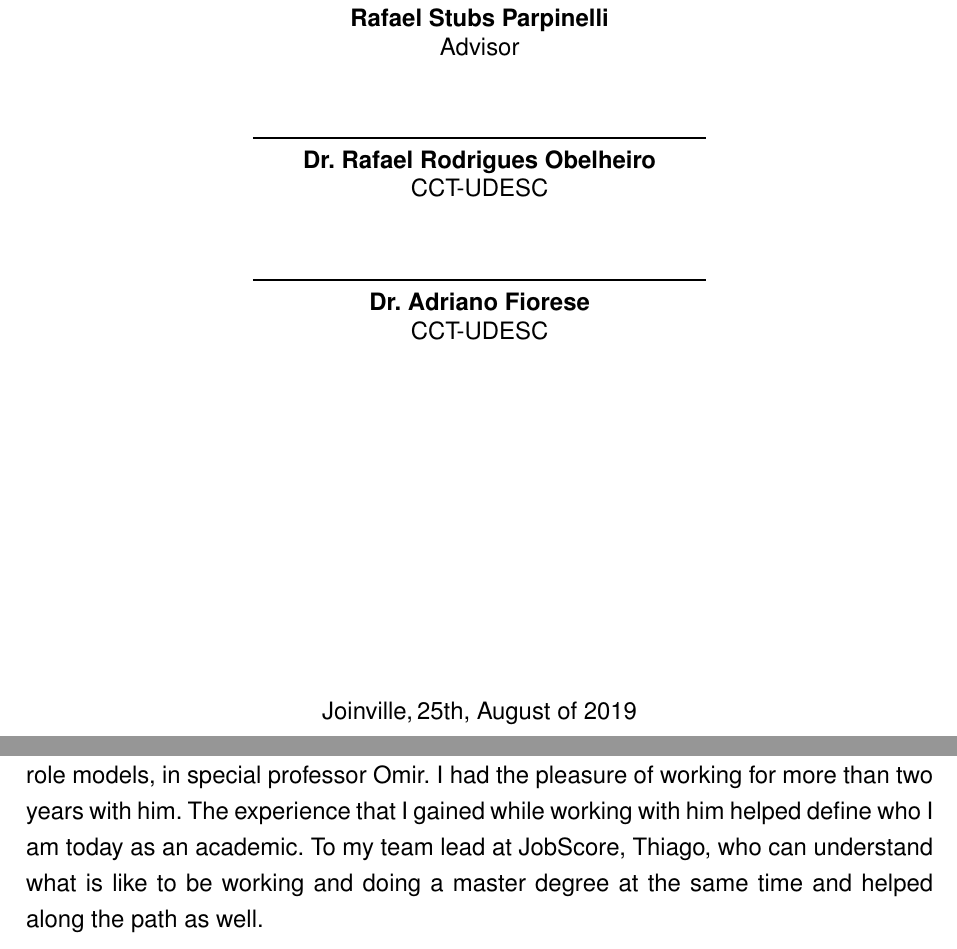
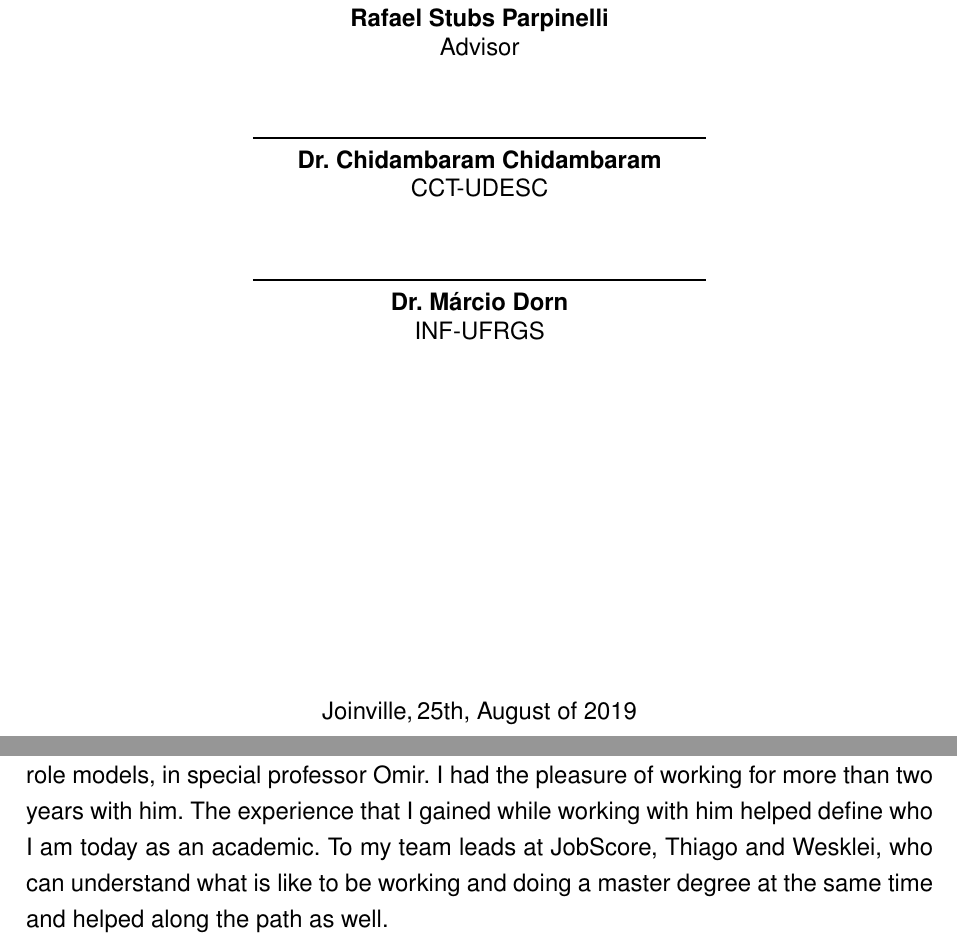
Before and after one commit to h3nnn4n/master-thesis, a LaTeX thesis (Principal.tex, which reads Partes/pretextual.tex): two parts of pages 4 and 6 of 132, joined at a grey line, cut so that both start at the same text. Compiled offline with pdfLaTeX.

Commit message:
Updates from Overleaf

```diff
--- a/Partes/pretextual.tex
+++ b/Partes/pretextual.tex
@@ -74,8 +74,8 @@
   \noindent
   {\bfseries Examination Board:}
   \assinatura{\textbf{\imprimirorientador} \\ Advisor}
-    \assinatura{\textbf{Dr. Rafael Rodrigues Obelheiro} \\ CCT-UDESC}
-    \assinatura{\textbf{Dr. Adriano Fiorese} \\ CCT-UDESC}
+    \assinatura{\textbf{Dr. Chidambaram Chidambaram} \\ CCT-UDESC}
+    \assinatura{\textbf{Dr. Márcio Dorn} \\ INF-UFRGS}
 
     \vspace*{\fill}
     \begin{center}
@@ -109,7 +109,8 @@
   To all the teachers that served both as friends and a role models,
   in special professor Omir. I had the pleasure of working for more than two years with him.
   The experience that I gained while working with him helped define who I am today as an academic.
-  To my team lead at JobScore, Thiago, who can understand what is like to be working and doing a master
+  To my team leads at JobScore, Thiago and Wesklei,
+  who can understand what is like to be working and doing a master
   degree at the same time and helped along the path as well.
 
   Finally I would like to thank Andressa Umetsu for becoming one of the closest friends that
```
